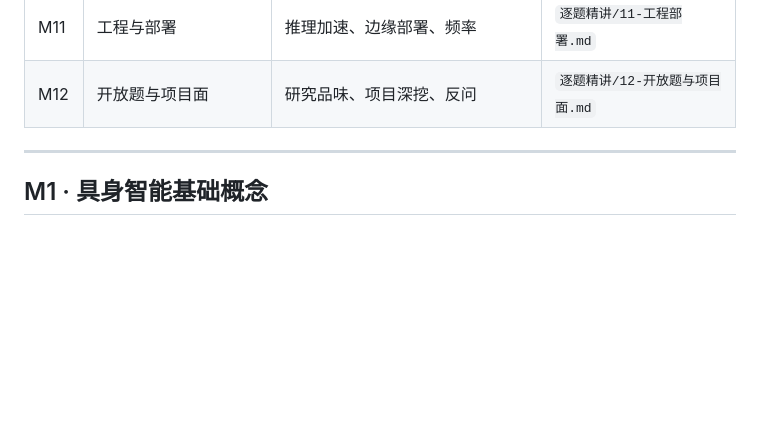
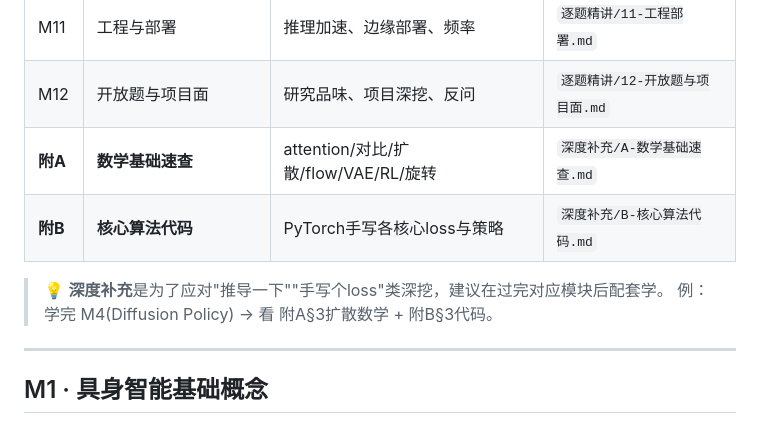
Before and after one commit to zzz96753/philosophy-system, a Markdown page: 面试准备/具身智能大模型/00-题库总览.md, the part around the change. Rendered like a GitHub page; blank space fills up the shorter version.

Commit message:
feat: 新增深度补充——数学基础与核心算法代码
- 附A 数学基础: attention/InfoNCE/DDPM/flow matching/CVAE/RL/BC误差界/旋转表示/动作离散化
- 附B PyTorch代码: CLIP loss/动作tokenize/Diffusion Policy/Flow/CVAE/PPO/6D旋转/极简VLA
- 题库总览挂载深度补充索引

Co-Authored-By: Claude Opus 4.8 <noreply@anthropic.com>
Claude-Session: https://claude.ai/code/session_01Lwfz2Ryugou5EwyiZ3gLCA

```diff
--- a/面试准备/具身智能大模型/00-题库总览.md
+++ b/面试准备/具身智能大模型/00-题库总览.md
@@ -22,6 +22,11 @@
 | M10 | 经典论文与SOTA | RT系列、OpenVLA、π0、RDT、Octo | `逐题精讲/10-经典论文SOTA.md` |
 | M11 | 工程与部署 | 推理加速、边缘部署、频率 | `逐题精讲/11-工程部署.md` |
 | M12 | 开放题与项目面 | 研究品味、项目深挖、反问 | `逐题精讲/12-开放题与项目面.md` |
+| **附A** | **数学基础速查** | attention/对比/扩散/flow/VAE/RL/旋转 | `深度补充/A-数学基础速查.md` |
+| **附B** | **核心算法代码** | PyTorch手写各核心loss与策略 | `深度补充/B-核心算法代码.md` |
+
+> 💡 **深度补充**是为了应对"推导一下""手写个loss"类深挖，建议在过完对应模块后配套学。
+> 例：学完 M4(Diffusion Policy) → 看 附A§3扩散数学 + 附B§3代码。
 
 ---
 
```
Also changed, not shown: 2 other files.
